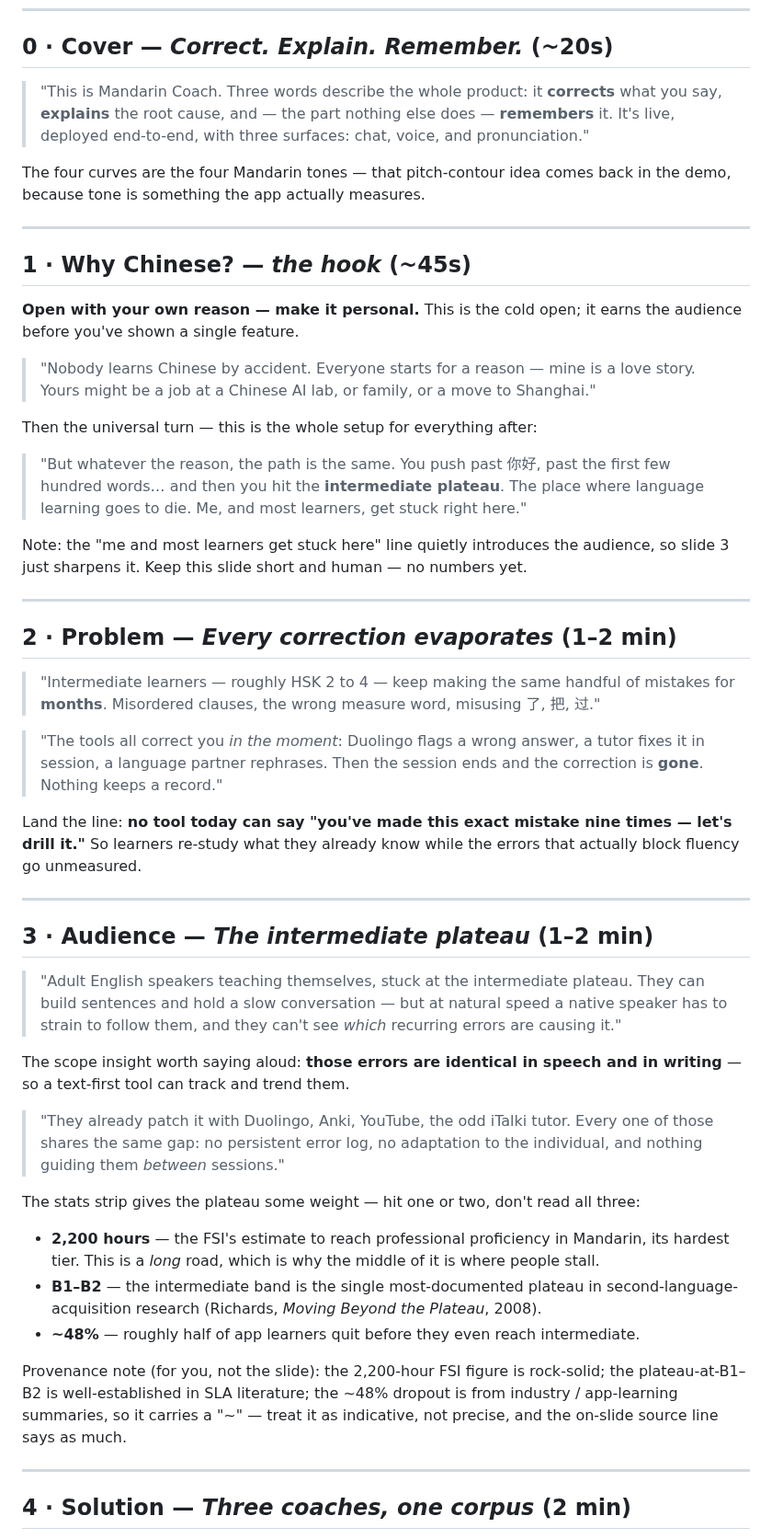
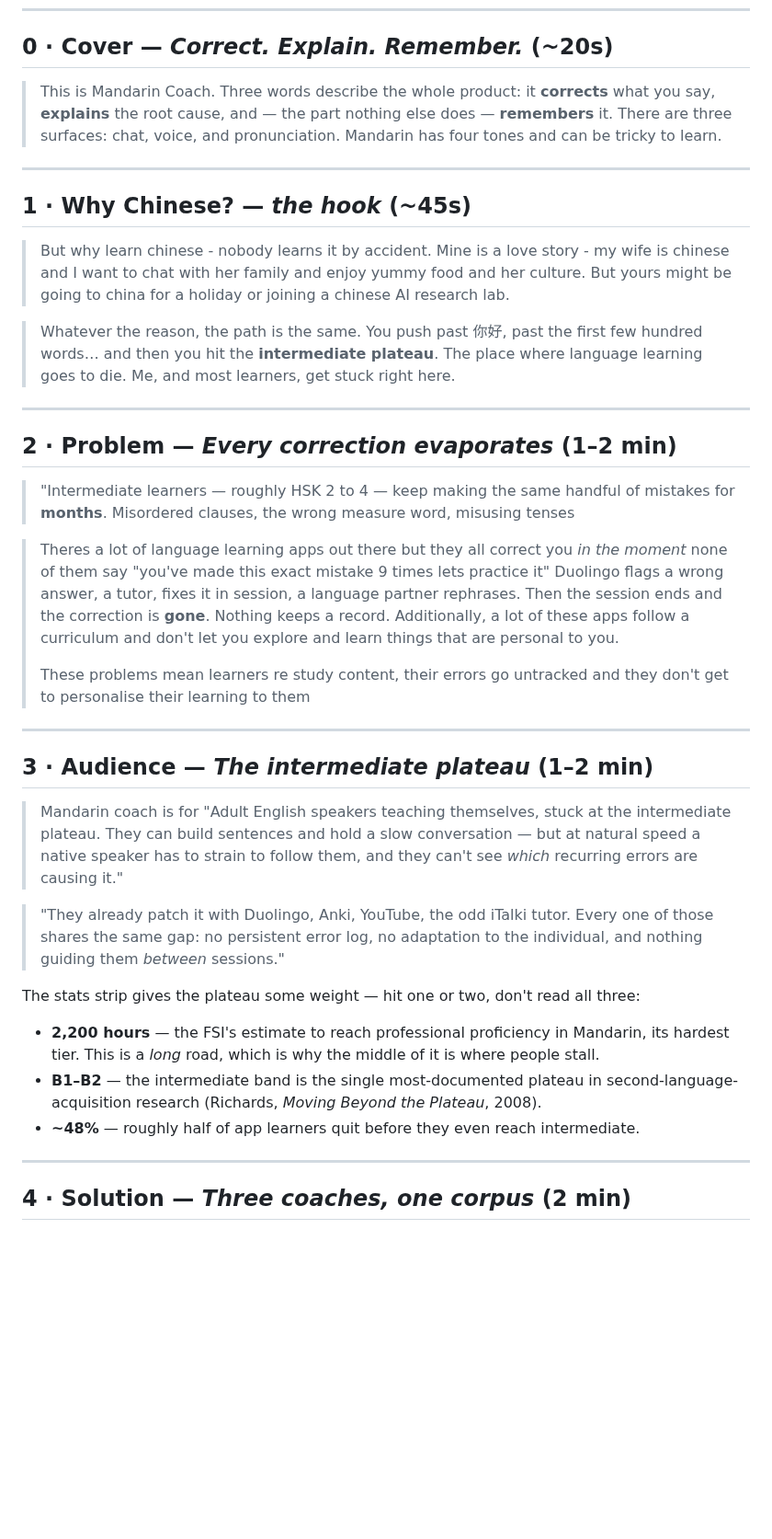
Before and after one commit to reubenfrith/mandarin-coach, a Markdown page: docs/presentation-script.md, the part around the change. Shown at 92% size. GitHub-like rendering; blank space fills up the shorter version.

```diff
--- a/docs/presentation-script.md
+++ b/docs/presentation-script.md
@@ -7,60 +7,47 @@ budget (~9–13 min total); the slides carry the visuals, this carries the words
 
 ## 0 · Cover — *Correct. Explain. Remember.* (~20s)
 
-> "This is Mandarin Coach. Three words describe the whole product: it **corrects**
+> This is Mandarin Coach. Three words describe the whole product: it **corrects**
 > what you say, **explains** the root cause, and — the part nothing else does —
-> **remembers** it. It's live, deployed end-to-end, with three surfaces: chat,
-> voice, and pronunciation."
-
-The four curves are the four Mandarin tones — that pitch-contour idea comes back in
-the demo, because tone is something the app actually measures.
+> **remembers** it. There are three surfaces: chat,
+> voice, and pronunciation.
+> Mandarin has four tones and can be tricky to learn.
 
 ---
 
 ## 1 · Why Chinese? — *the hook* (~45s)
 
-**Open with your own reason — make it personal.** This is the cold open; it earns the
-audience before you've shown a single feature.
+> But why learn chinese - nobody learns it by accident.
+> Mine is a love story - my wife is chinese and I want to chat with her family and enjoy yummy food and her culture.
+> But yours might be going to china for a holiday or joining a chinese AI research lab.
 
-> "Nobody learns Chinese by accident. Everyone starts for a reason — mine is a love
-> story. Yours might be a job at a Chinese AI lab, or family, or a move to Shanghai."
-
-Then the universal turn — this is the whole setup for everything after:
-
-> "But whatever the reason, the path is the same. You push past 你好, past the first
+> Whatever the reason, the path is the same.
+> You push past 你好, past the first
 > few hundred words… and then you hit the **intermediate plateau**. The place where
-> language learning goes to die. Me, and most learners, get stuck right here."
-
-Note: the "me and most learners get stuck here" line quietly introduces the audience,
-so slide 3 just sharpens it. Keep this slide short and human — no numbers yet.
+> language learning goes to die. Me, and most learners, get stuck right here.
 
 ---
 
 ## 2 · Problem — *Every correction evaporates* (1–2 min)
 
 > "Intermediate learners — roughly HSK 2 to 4 — keep making the same handful of
-> mistakes for **months**. Misordered clauses, the wrong measure word, misusing
-> 了, 把, 过."
+> mistakes for **months**. Misordered clauses, the wrong measure word, misusing tenses
 
-> "The tools all correct you *in the moment*: Duolingo flags a wrong answer, a tutor
-> fixes it in session, a language partner rephrases. Then the session ends and the
-> correction is **gone**. Nothing keeps a record."
-
-Land the line: **no tool today can say "you've made this exact mistake nine times —
-let's drill it."** So learners re-study what they already know while the errors that
-actually block fluency go unmeasured.
+> Theres a lot of language learning apps out there but they all correct you *in the moment* none of them say "you've made this exact mistake 9 times lets practice it"
+> Duolingo flags a wrong answer, a tutor, fixes it in session, a language partner rephrases. Then the session ends and the
+> correction is **gone**. Nothing keeps a record.
+> Additionally, a lot of these apps follow a curriculum and don't let you explore and learn things that are personal to you.
+>
+> These problems mean learners re study content, their errors go untracked and they don't get to personalise their learning to them
 
 ---
 
 ## 3 · Audience — *The intermediate plateau* (1–2 min)
 
-> "Adult English speakers teaching themselves, stuck at the intermediate plateau.
+> Mandarin coach is for "Adult English speakers teaching themselves, stuck at the intermediate plateau.
 > They can build sentences and hold a slow conversation — but at natural speed a
 > native speaker has to strain to follow them, and they can't see *which* recurring
 > errors are causing it."
-
-The scope insight worth saying aloud: **those errors are identical in speech and in
-writing** — so a text-first tool can track and trend them.
 
 > "They already patch it with Duolingo, Anki, YouTube, the odd iTalki tutor. Every
 > one of those shares the same gap: no persistent error log, no adaptation to the
@@ -74,11 +61,6 @@ The stats strip gives the plateau some weight — hit one or two, don't read all
 - **B1–B2** — the intermediate band is the single most-documented plateau in
   second-language-acquisition research (Richards, *Moving Beyond the Plateau*, 2008).
 - **~48%** — roughly half of app learners quit before they even reach intermediate.
-
-Provenance note (for you, not the slide): the 2,200-hour FSI figure is rock-solid;
-the plateau-at-B1–B2 is well-established in SLA literature; the ~48% dropout is from
-industry / app-learning summaries, so it carries a "~" — treat it as indicative, not
-precise, and the on-slide source line says as much.
 
 ---
 
```
